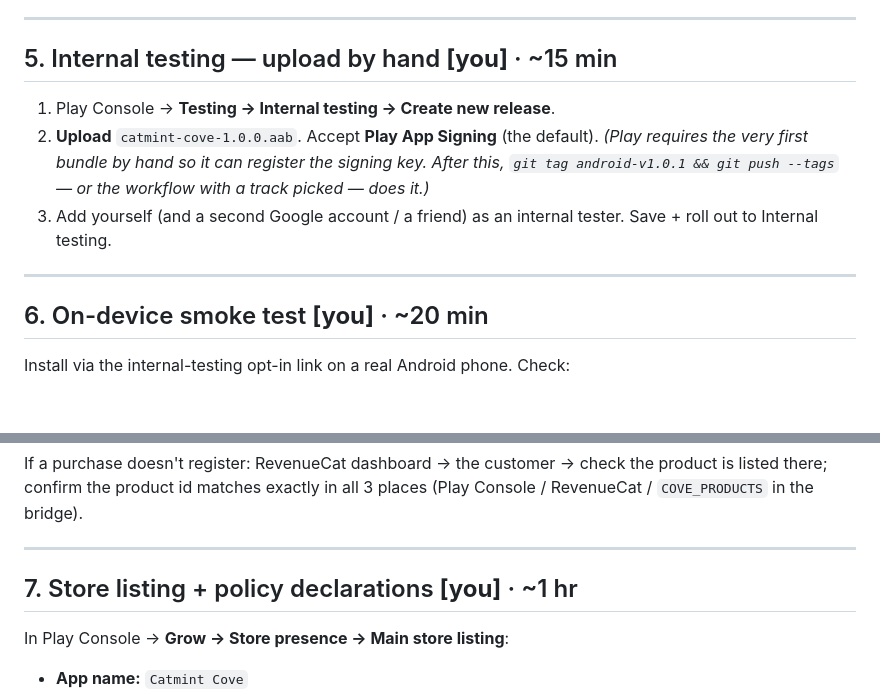
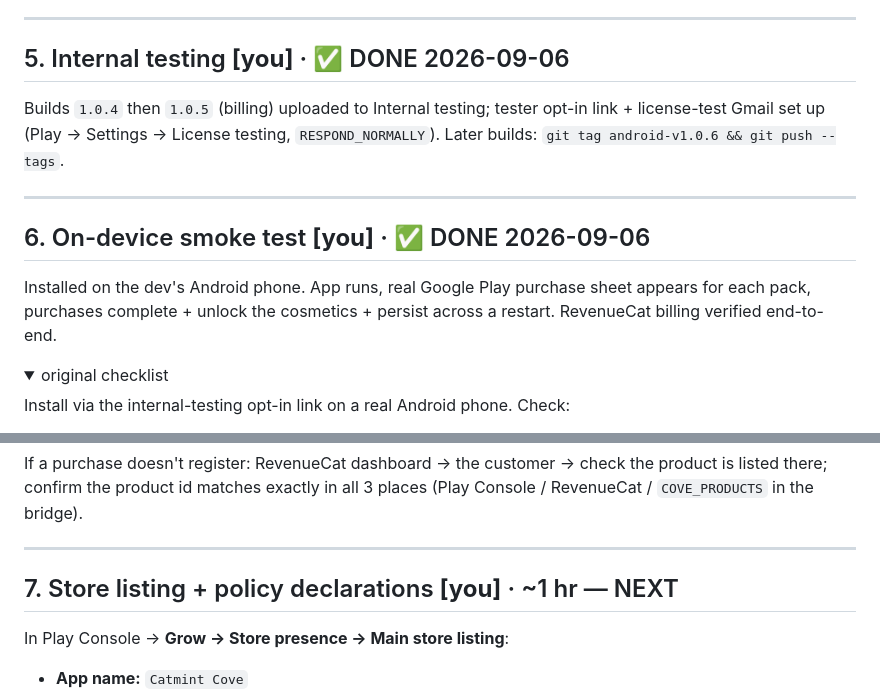
Before and after one commit to midknightstudiolabs/catmint-cove, a Markdown page: LAUNCH-ANDROID.md, 2 parts joined by grey strips. Drawn GitHub-style; folded sections open; blank space fills up the shorter version.

Commit message:
LAUNCH-ANDROID: on-device billing test passed
1.0.5 on Internal testing, license testing configured, purchases
verified end-to-end on the dev's phone — Play sheet, unlock, persist.
Steps 5-6 done; step 7 (store listing + declarations) is next.

Co-Authored-By: Claude Sonnet 5 <noreply@anthropic.com>

```diff
--- a/LAUNCH-ANDROID.md
+++ b/LAUNCH-ANDROID.md
@@ -129,19 +129,21 @@ workflow with a track). Version code = the run number (always increases).
 
 ---
 
-## 5. Internal testing — upload by hand  **[you]** · ~15 min
+## 5. Internal testing  **[you]** · ✅ DONE 2026-09-06
 
-1. Play Console → **Testing → Internal testing → Create new release**.
-2. **Upload** `catmint-cove-1.0.0.aab`. Accept **Play App Signing** (the default).
-   *(Play requires the very first bundle by hand so it can register the signing
-   key. After this, `git tag android-v1.0.1 && git push --tags` — or the workflow
-   with a track picked — does it.)*
-3. Add yourself (and a second Google account / a friend) as an internal tester.
-   Save + roll out to Internal testing.
+Builds `1.0.4` then `1.0.5` (billing) uploaded to Internal testing; tester
+opt-in link + license-test Gmail set up (Play → Settings → License testing,
+`RESPOND_NORMALLY`). Later builds: `git tag android-v1.0.6 && git push --tags`.
 
 ---
 
-## 6. On-device smoke test  **[you]** · ~20 min
+## 6. On-device smoke test  **[you]** · ✅ DONE 2026-09-06
+
+Installed on the dev's Android phone. App runs, real Google Play purchase sheet
+appears for each pack, purchases complete + unlock the cosmetics + persist
+across a restart. RevenueCat billing verified end-to-end.
+
+<details><summary>original checklist</summary>
 
 Install via the internal-testing opt-in link on a real Android phone. Check:
 
@@ -169,6 +173,6 @@ product is listed there; confirm the product id matches exactly in all 3 places
 ---
 
-## 7. Store listing + policy declarations  **[you]** · ~1 hr
+## 7. Store listing + policy declarations  **[you]** · ~1 hr — NEXT
 
 In Play Console → **Grow → Store presence → Main store listing**:
 
```
Also changed, not shown: other parts of LAUNCH-ANDROID.md (+2 -0 lines).
